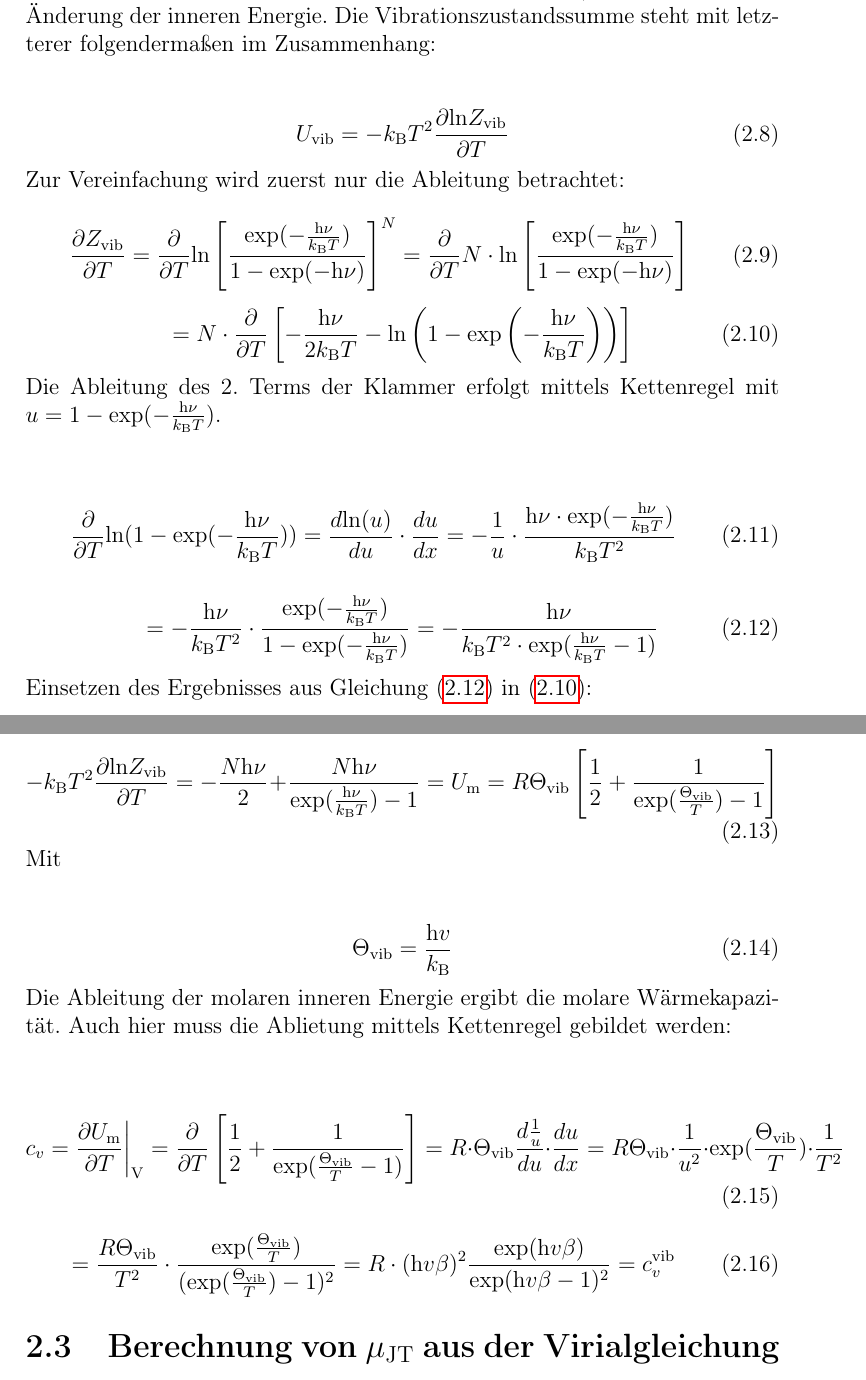
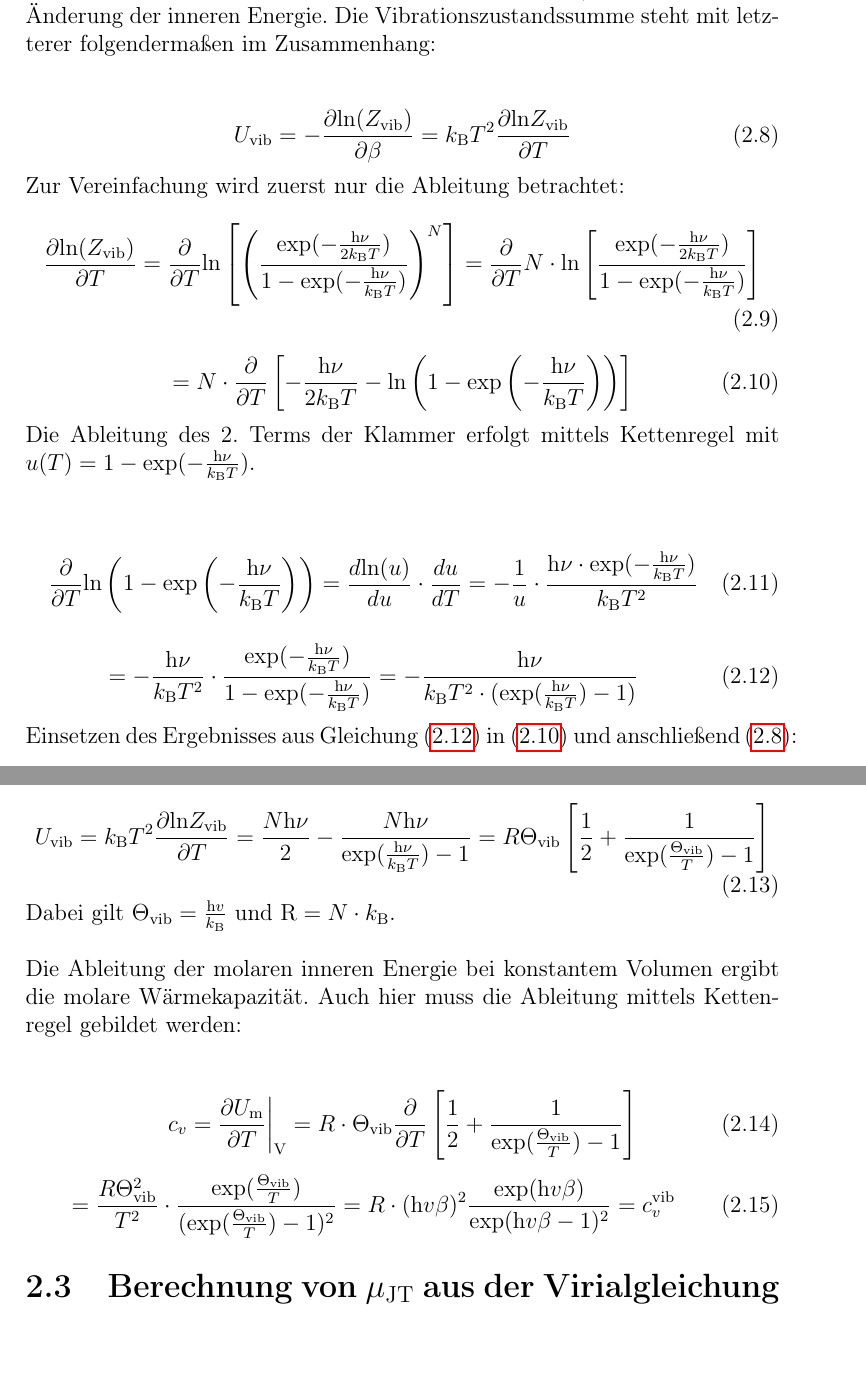
Before and after one commit to kuchen33/V12-Joule_Thomson, a LaTeX document (V12 Kopie 2.tex): two parts of pages 7 and 8 of 19 before the commit and two parts of pages 7 and 8 of 20 after it, joined at a grey line, cut so that both start at the same text. Compiled offline with pdfLaTeX; an older LaTeX class or package is replaced by its successor.

Commit message:
puhh herleitung sollte zumindest schonmal richtig sein jetzt

```diff
--- a/V12 Kopie 2.tex
+++ b/V12 Kopie 2.tex
@@ -289,14 +290,14 @@ Z_\mathrm{vib}= \left[\frac{\mathrm{exp}(-\frac{hv}{2k_\mathrm{B}T})}{1-\mathrm{
 Bei adiabatischer Prozessführung ist die Wärmezufuhr/-abgabe gleich der Änderung der inneren Energie. Die Vibrationszustandssumme steht mit letzterer folgendermaßen im Zusammenhang:\\
 
 \begin{equation} \label{herleiten}
-U_\mathrm{vib}= -k_\mathrm{B}T^2 \frac{\partial \mathrm{ln}Z_\mathrm{vib}}{\partial T}
+U_\mathrm{vib}= - \frac{\partial \mathrm{ln}(Z_\mathrm{vib})}{\partial \beta} =k_\mathrm{B}T^2 \frac{\partial \mathrm{ln}Z_\mathrm{vib}}{\partial T}
 \end{equation}
 
 Zur Vereinfachung wird zuerst nur die Ableitung betrachtet:\\
 \begin{equation}
-\frac{\partial Z_\mathrm{vib}}{\partial T}=
-\frac{\partial}{\partial T} \mathrm{ln} \left[ \frac{\mathrm{exp}(-\frac{\mathrm{h}\nu}{k_\mathrm{B}T})}{1-\mathrm{exp}(-\mathrm{h}\nu)} \right]^N
-= \frac{\partial}{\partial T} N\cdot \mathrm{ln} \left[ \frac{\mathrm{exp}(-\frac{\mathrm{h}\nu}{k_\mathrm{B}T})}{1-\mathrm{exp}(-\mathrm{h}\nu)} \right]
+\frac{\partial \mathrm{ln}(Z_\mathrm{vib})}{\partial T}=
+\frac{\partial}{\partial T} \mathrm{ln} \left[ \left( \frac{\mathrm{exp}(-\frac{\mathrm{h}\nu}{2k_\mathrm{B}T})}{1-\mathrm{exp}(-\frac{\mathrm{h}\nu}{k_\mathrm{B}T})}\right)^N \right]
+= \frac{\partial}{\partial T} N\cdot \mathrm{ln} \left[ \frac{\mathrm{exp}(-\frac{\mathrm{h}\nu}{2k_\mathrm{B}T})}{1-\mathrm{exp}(-\frac{\mathrm{h}\nu}{k_\mathrm{B}T})} \right]
 \end{equation}
 
 
@@ -305,37 +306,38 @@ Zur Vereinfachung wird zuerst nur die Ableitung betrachtet:\\
 - \mathrm{ln}\left( 1-\mathrm{exp}\left( -\frac{\mathrm{h}\nu}{k_\mathrm{B}T}\right)\right) \right]
 \end{equation}
 
-Die Ableitung des 2. Terms der Klammer erfolgt mittels Kettenregel mit $u= 1- \mathrm{exp}(-\frac{\mathrm{h}\nu}{k_\mathrm{B}T})$.\\
+Die Ableitung des 2. Terms der Klammer erfolgt mittels Kettenregel mit $u(T)= 1- \mathrm{exp}(-\frac{\mathrm{h}\nu}{k_\mathrm{B}T})$.\\
 
 \begin{equation}
-\frac{\partial}{\partial T} \mathrm{ln}(1-\mathrm{exp}(-\frac{\mathrm{h}\nu}{k_\mathrm{B}T}))= \frac{d \mathrm{ln}(u)}{du} \cdot \frac{du}{dx}= -\frac{1}{u} \cdot \frac{\mathrm{h}\nu \cdot \mathrm{exp}(-\frac{\mathrm{h}\nu}{k_\mathrm{B}T})}{k_\mathrm{B}T^2}
+\frac{\partial}{\partial T} \mathrm{ln}\left(1-\mathrm{exp}\left(-\frac{\mathrm{h}\nu}{k_\mathrm{B}T}\right)\right)= \frac{d \mathrm{ln}(u)}{du} \cdot \frac{du}{dT}= -\frac{1}{u} \cdot \frac{\mathrm{h}\nu \cdot \mathrm{exp}(-\frac{\mathrm{h}\nu}{k_\mathrm{B}T})}{k_\mathrm{B}T^2}
 \end{equation}
 
 \begin{equation} \label{AblLetzterTerm}
-=-\frac{\mathrm{h}\nu}{k_\mathrm{B}T^2} \cdot \frac{\mathrm{exp}(-\frac{\mathrm{h}\nu}{k_\mathrm{B}T})}{1-\mathrm{exp}(-\frac{\mathrm{h}\nu}{k_\mathrm{B}T})}= - \frac{\mathrm{h}\nu}{k_\mathrm{B}T^2  \cdot \mathrm{exp}(\frac{\mathrm{h}\nu}{k_\mathrm{B}T}-1) }
+=-\frac{\mathrm{h}\nu}{k_\mathrm{B}T^2} \cdot \frac{\mathrm{exp}(-\frac{\mathrm{h}\nu}{k_\mathrm{B}T})}{1-\mathrm{exp}(-\frac{\mathrm{h}\nu}{k_\mathrm{B}T})}= - \frac{\mathrm{h}\nu}{k_\mathrm{B}T^2  \cdot (\mathrm{exp}(\frac{\mathrm{h}\nu}{k_\mathrm{B}T})-1) }
 \end{equation}
 
-Einsetzen des Ergebnisses aus Gleichung (\ref{AblLetzterTerm}) in (\ref{AbleitungBeginn}):\\
+Einsetzen des Ergebnisses aus Gleichung (\ref{AblLetzterTerm}) in (\ref{AbleitungBeginn}) und anschließend\,(\ref{herleiten}):\\
 
 \begin{equation}
--k_\mathrm{B}T^2 \frac{\partial \mathrm{ln}Z_\mathrm{vib}}{\partial T}= - \frac{N\mathrm{\mathrm{h}}\nu}{2} + \frac{N \mathrm{\mathrm{h}}\nu}{\mathrm{exp}(\frac{\mathrm{\mathrm{h}}\nu}{k_\mathrm{B}T})-1}= U_\mathrm{m}=R \Theta_\mathrm{vib} \left[ \frac{1}{2} + \frac{1}{\mathrm{exp}(\frac{\Theta_\mathrm{vib}}{T}) -1}\right]
+U_\mathrm{vib}= k_\mathrm{B}T^2 \frac{\partial \mathrm{ln}Z_\mathrm{vib}}{\partial T}=  \frac{N\mathrm{\mathrm{h}}\nu}{2} - \frac{N \mathrm{\mathrm{h}}\nu}{\mathrm{exp}(\frac{\mathrm{\mathrm{h}}\nu}{k_\mathrm{B}T})-1}= R \Theta_\mathrm{vib} \left[ \frac{1}{2} + \frac{1}{\mathrm{exp}(\frac{\Theta_\mathrm{vib}}{T}) -1}\right]
 \end{equation}
 
-Mit\\
+Dabei gilt $\Theta_\mathrm{vib} = \frac{\mathrm{h}v}{k_\mathrm{B}}$ und $\mathrm{R}=N \cdot k_\mathrm{B}$.\\
 
-\begin{equation}
-\Theta_\mathrm{vib} = \frac{\mathrm{h}v}{k_\mathrm{B}}
-\end{equation}
 
-Die Ableitung der molaren inneren Energie ergibt die molare Wärmekapazität. Auch hier muss die Ablietung mittels Kettenregel gebildet werden:\\
+Die Ableitung der molaren inneren Energie bei konstantem Volumen ergibt die molare Wärmekapazität. Auch hier muss die Ableitung mittels Kettenregel gebildet werden:\\
 
 
 \begin{equation}
-c_v = \frac{\partial U_\mathrm{m}}{\partial T}\bigg \vert_\mathrm{V} = \frac{\partial}{\partial T} \left[\frac{1}{2} + \frac{1}{\mathrm{exp}(\frac{\Theta_\mathrm{vib}}{T}-1)} \right] = R\cdot \Theta_\mathrm{vib} \frac{d\frac{1}{u}}{du} \cdot \frac{du}{dx} =R\Theta_\mathrm{vib} \cdot \frac{1}{u^2} \cdot \mathrm{exp}(\frac{\Theta_\mathrm{vib}}{T})\cdot \frac{1}{T^2}
+c_v = \frac{\partial U_\mathrm{m}}{\partial T}\bigg \vert_\mathrm{V} =R\cdot \Theta_\mathrm{vib} \frac{\partial}{\partial T} \left[\frac{1}{2} + \frac{1}{\mathrm{exp}(\frac{\Theta_\mathrm{vib}}{T})-1} \right]
 \end{equation}
 
+%= R\cdot \Theta_\mathrm{vib} \frac{d\frac{1}{u}}{du} \cdot \frac{du}{dT}
+%=R\Theta^2_\mathrm{vib} \cdot \frac{1}{u^2} \cdot \mathrm{exp}(\frac{\Theta_\mathrm{vib}}{T})\cdot \frac{1}{T^2}
+
 \begin{equation}
-= \frac{R\Theta_\mathrm{vib}}{T^2} \cdot \frac{\mathrm{exp}(\frac{\Theta_\mathrm{vib}}{T})}{(\mathrm{exp}(\frac{\Theta_\mathrm{vib}}{T})-1)^2} = R\cdot(\mathrm{h}v\beta)^2 \frac{\mathrm{exp}(\mathrm{h}v\beta)}{\mathrm{exp}(\mathrm{h}v\beta -1)^2} =c_v^\mathrm{vib}
+= \frac{R\Theta^2_\mathrm{vib}}{T^2} \cdot \frac{\mathrm{exp}(\frac{\Theta_\mathrm{vib}}{T})}{(\mathrm{exp}(\frac{\Theta_\mathrm{vib}}{T})-1)^2}
+ = R\cdot(\mathrm{h}v\beta)^2 \frac{\mathrm{exp}(\mathrm{h}v\beta)}{\mathrm{exp}(\mathrm{h}v\beta -1)^2} =c_v^\mathrm{vib}
 \end{equation}
 
 
```
Also changed, not shown: V12 Kopie 2.pdf, V12 Kopie 2.tex (17 more changed lines), 5 other files.
